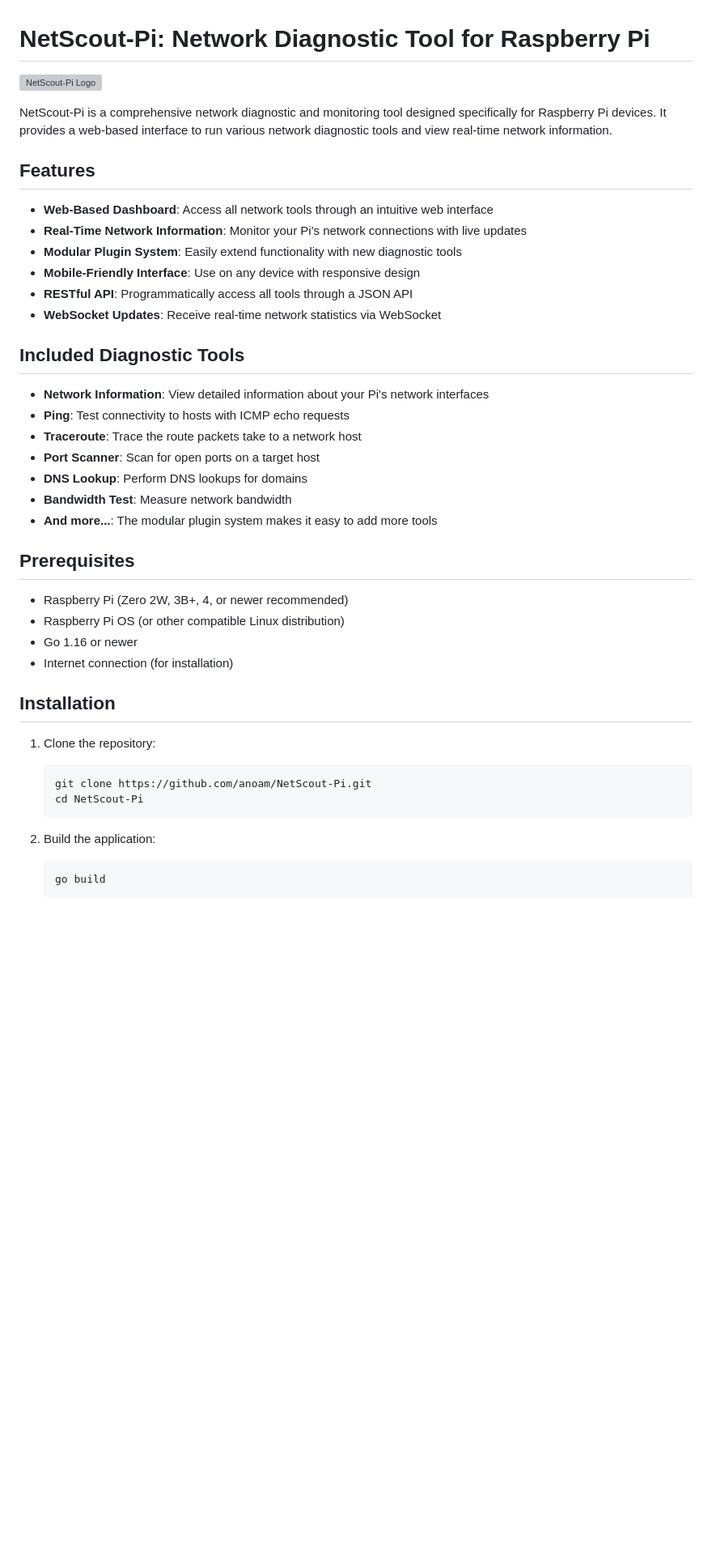
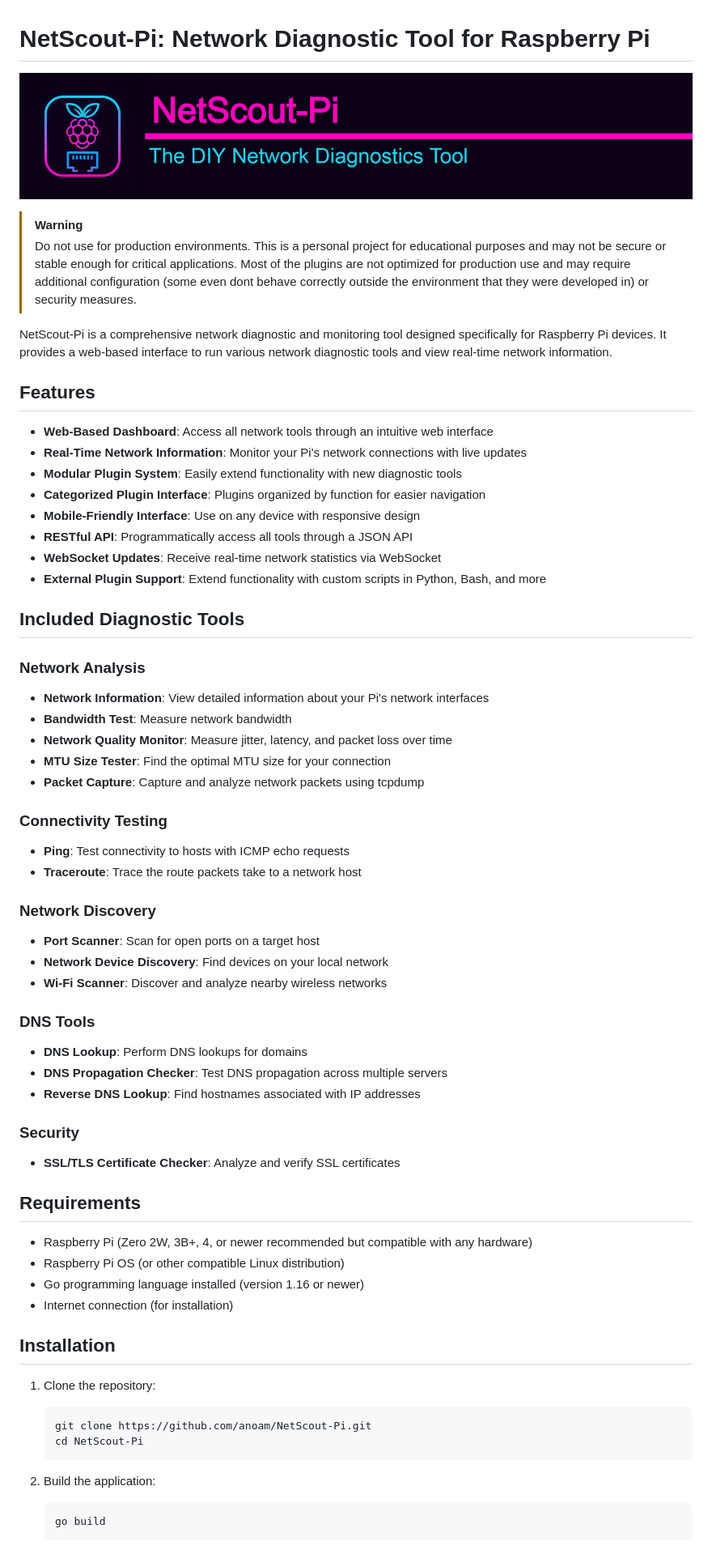
Before and after one commit to raf181/NetScout-Pi, a Markdown page: README.md, the part around the change printed below. Shown: that part at 81% size. GitHub-like rendering; pictures changed too: Resources/Banner.png (added); blank space fills up the shorter version; grey boxes are pictures that could not be loaded.

````diff
--- a/README.md
+++ b/README.md
@@ -1,6 +1,8 @@
 # NetScout-Pi: Network Diagnostic Tool for Raspberry Pi
 
-![NetScout-Pi Logo](/app/static/img/favicon.ico)
+![NetScout-Pi Logo](/Resources/Banner.png)
+> [!warning]
+> Do not use for production environments. This is a personal project for educational purposes and may not be secure or stable enough for critical applications. Most of the plugins are not optimized for production use and may require additional configuration (some even dont behave correctly outside the environment that they were developed in) or security measures.
 
 NetScout-Pi is a comprehensive network diagnostic and monitoring tool designed specifically for Raspberry Pi devices. It provides a web-based interface to run various network diagnostic tools and view real-time network information.
 
@@ -9,39 +11,62 @@ NetScout-Pi is a comprehensive network diagnostic and monitoring tool designed s
 - **Web-Based Dashboard**: Access all network tools through an intuitive web interface
 - **Real-Time Network Information**: Monitor your Pi's network connections with live updates
 - **Modular Plugin System**: Easily extend functionality with new diagnostic tools
+- **Categorized Plugin Interface**: Plugins organized by function for easier navigation
 - **Mobile-Friendly Interface**: Use on any device with responsive design
 - **RESTful API**: Programmatically access all tools through a JSON API
 - **WebSocket Updates**: Receive real-time network statistics via WebSocket
+- **External Plugin Support**: Extend functionality with custom scripts in Python, Bash, and more
 
 ## Included Diagnostic Tools
 
+### Network Analysis
+
 - **Network Information**: View detailed information about your Pi's network interfaces
+- **Bandwidth Test**: Measure network bandwidth
+- **Network Quality Monitor**: Measure jitter, latency, and packet loss over time
+- **MTU Size Tester**: Find the optimal MTU size for your connection
+- **Packet Capture**: Capture and analyze network packets using tcpdump
+
+### Connectivity Testing
+
 - **Ping**: Test connectivity to hosts with ICMP echo requests
 - **Traceroute**: Trace the route packets take to a network host
+
+### Network Discovery
+
 - **Port Scanner**: Scan for open ports on a target host
+- **Network Device Discovery**: Find devices on your local network
+- **Wi-Fi Scanner**: Discover and analyze nearby wireless networks
+
+### DNS Tools
+
 - **DNS Lookup**: Perform DNS lookups for domains
-- **Bandwidth Test**: Measure network bandwidth
-- **And more...**: The modular plugin system makes it easy to add more tools
+- **DNS Propagation Checker**: Test DNS propagation across multiple servers
+- **Reverse DNS Lookup**: Find hostnames associated with IP addresses
 
-## Prerequisites
+### Security
 
-- Raspberry Pi (Zero 2W, 3B+, 4, or newer recommended)
+- **SSL/TLS Certificate Checker**: Analyze and verify SSL certificates
+
+## Requirements
+
+- Raspberry Pi (Zero 2W, 3B+, 4, or newer recommended but compatible with any hardware)
 - Raspberry Pi OS (or other compatible Linux distribution)
-- Go 1.16 or newer
+- Go programming language installed (version 1.16 or newer)
 - Internet connection (for installation)
 
 ## Installation
 
 1. Clone the repository:
 
-   ```bash
-   git clone https://github.com/anoam/NetScout-Pi.git
-   cd NetScout-Pi
-   ```
+    ```bash
+    git clone https://github.com/anoam/NetScout-Pi.git
+    cd NetScout-Pi
+    ```
 
 2. Build the application:
 
-   ```bash
-   go build
-   ```
+    ```bash
+    go build
+    ```
 
````
Also changed, not shown: other parts of README.md (+58 -32 lines), app/plugins/README.md (+2 -0 lines).
